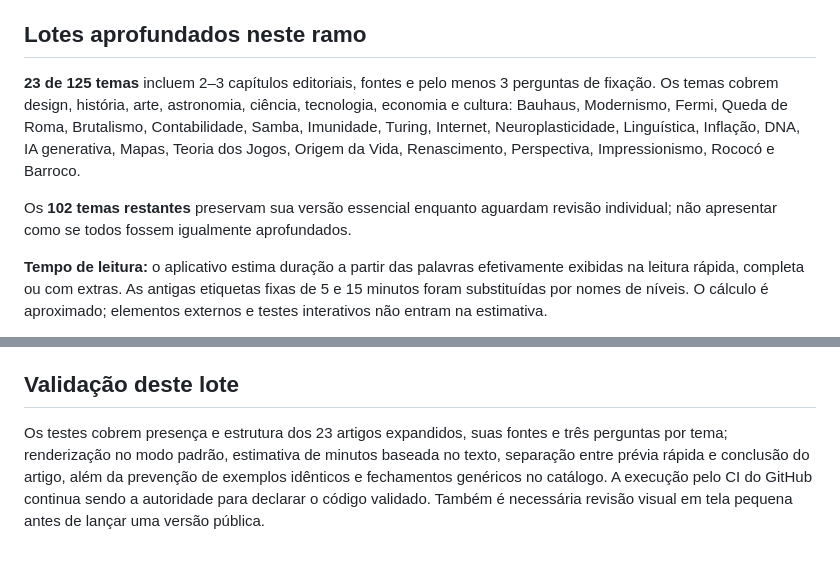
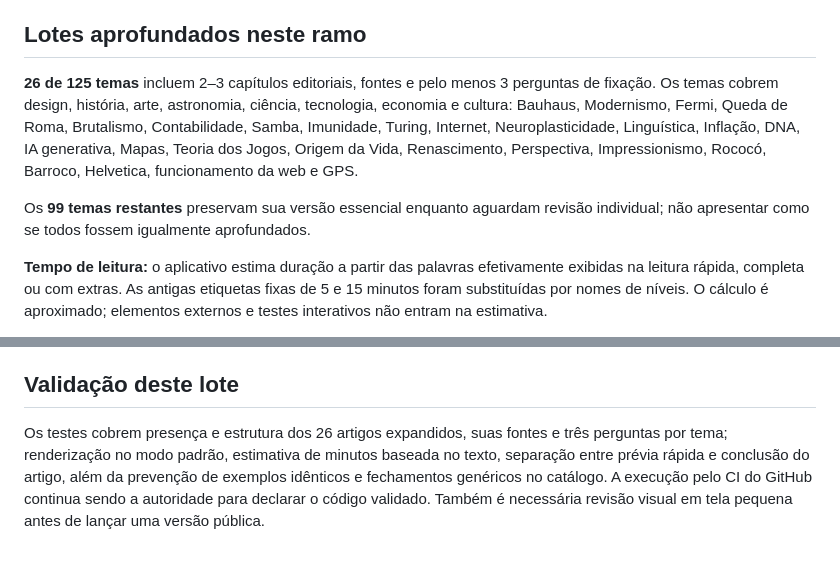
Before and after one commit to caueccipriano/repertorio-app, a Markdown page: docs/editorial-standard.md, 2 parts joined by grey strips. Drawn GitHub-style.

Commit message:
docs: registrar 26 artigos profundos e backlog remanescente

```diff
--- a/docs/editorial-standard.md
+++ b/docs/editorial-standard.md
@@ -27,9 +27,9 @@ Objetivo: cada assunto deve deixar o leitor capaz de **explicar a ideia a outra
 
 ## Lotes aprofundados neste ramo
 
-**23 de 125 temas** incluem 2–3 capítulos editoriais, fontes e pelo menos 3 perguntas de fixação. Os temas cobrem design, história, arte, astronomia, ciência, tecnologia, economia e cultura: Bauhaus, Modernismo, Fermi, Queda de Roma, Brutalismo, Contabilidade, Samba, Imunidade, Turing, Internet, Neuroplasticidade, Linguística, Inflação, DNA, IA generativa, Mapas, Teoria dos Jogos, Origem da Vida, Renascimento, Perspectiva, Impressionismo, Rococó e Barroco.
+**26 de 125 temas** incluem 2–3 capítulos editoriais, fontes e pelo menos 3 perguntas de fixação. Os temas cobrem design, história, arte, astronomia, ciência, tecnologia, economia e cultura: Bauhaus, Modernismo, Fermi, Queda de Roma, Brutalismo, Contabilidade, Samba, Imunidade, Turing, Internet, Neuroplasticidade, Linguística, Inflação, DNA, IA generativa, Mapas, Teoria dos Jogos, Origem da Vida, Renascimento, Perspectiva, Impressionismo, Rococó, Barroco, Helvetica, funcionamento da web e GPS.
 
-Os **102 temas restantes** preservam sua versão essencial enquanto aguardam revisão individual; não apresentar como se todos fossem igualmente aprofundados.
+Os **99 temas restantes** preservam sua versão essencial enquanto aguardam revisão individual; não apresentar como se todos fossem igualmente aprofundados.
 
 **Tempo de leitura:** o aplicativo estima duração a partir das palavras efetivamente exibidas na leitura rápida, completa ou com extras. As antigas etiquetas fixas de 5 e 15 minutos foram substituídas por nomes de níveis. O cálculo é aproximado; elementos externos e testes interativos não entram na estimativa.
 
@@ -47,4 +47,4 @@ Os **102 temas restantes** preservam sua versão essencial enquanto aguardam rev
 
 ## Validação deste lote
 
-Os testes cobrem presença e estrutura dos 23 artigos expandidos, suas fontes e três perguntas por tema; renderização no modo padrão, estimativa de minutos baseada no texto, separação entre prévia rápida e conclusão do artigo, além da prevenção de exemplos idênticos e fechamentos genéricos no catálogo. A execução pelo CI do GitHub continua sendo a autoridade para declarar o código validado. Também é necessária revisão visual em tela pequena antes de lançar uma versão pública.
+Os testes cobrem presença e estrutura dos 26 artigos expandidos, suas fontes e três perguntas por tema; renderização no modo padrão, estimativa de minutos baseada no texto, separação entre prévia rápida e conclusão do artigo, além da prevenção de exemplos idênticos e fechamentos genéricos no catálogo. A execução pelo CI do GitHub continua sendo a autoridade para declarar o código validado. Também é necessária revisão visual em tela pequena antes de lançar uma versão pública.
```
